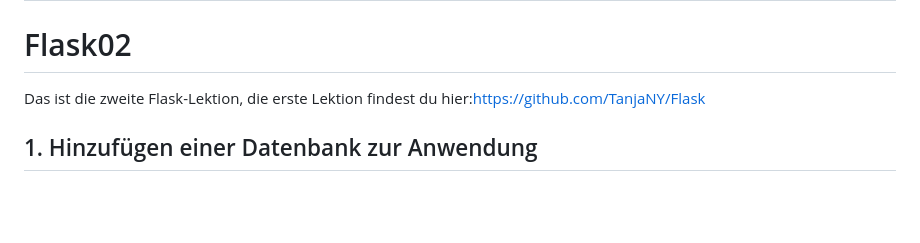
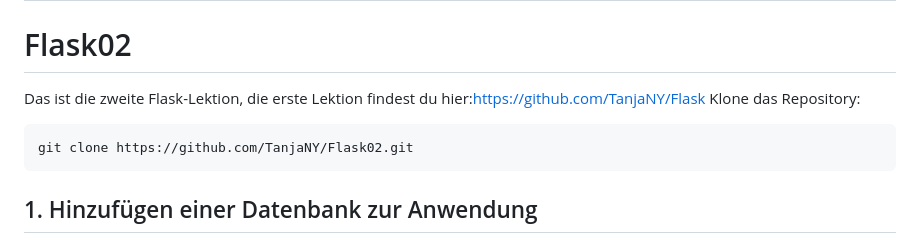
Before and after one commit to TanjaNY/Flask03, a Markdown page: README.md, the part around the change. Rendered like a GitHub page; blank space fills up the shorter version.

````diff
--- a/README.md
+++ b/README.md
@@ -3,6 +3,11 @@
 
 # Flask02
 Das ist die zweite Flask-Lektion, die erste Lektion findest du hier:https://github.com/TanjaNY/Flask
+Klone das Repository:
+```bash
+git clone https://github.com/TanjaNY/Flask02.git
+```
+
 
 
 ## 1. Hinzufügen einer Datenbank zur Anwendung
````
